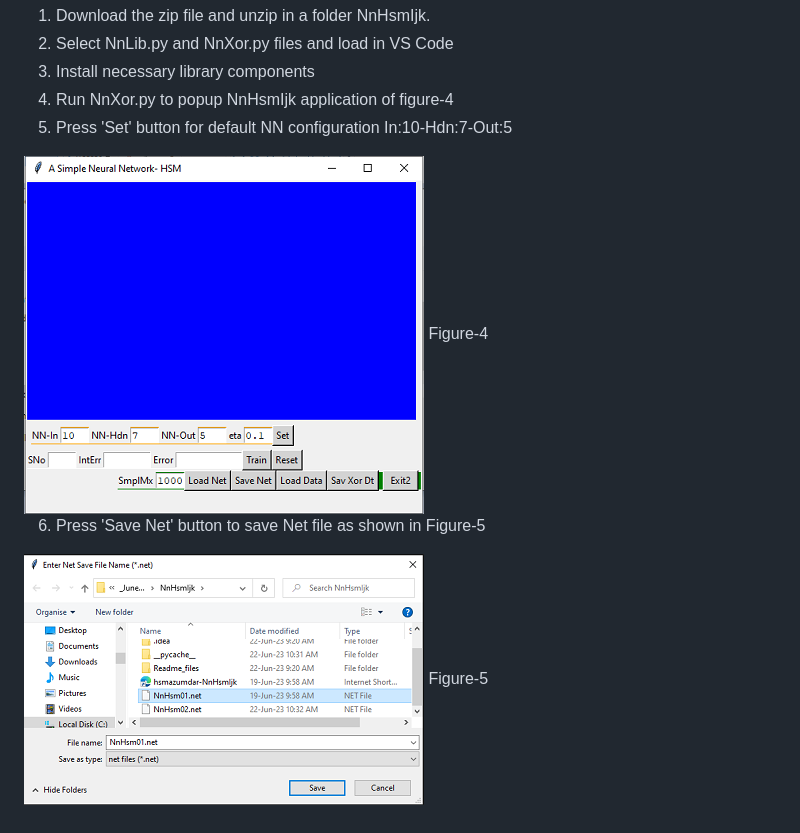
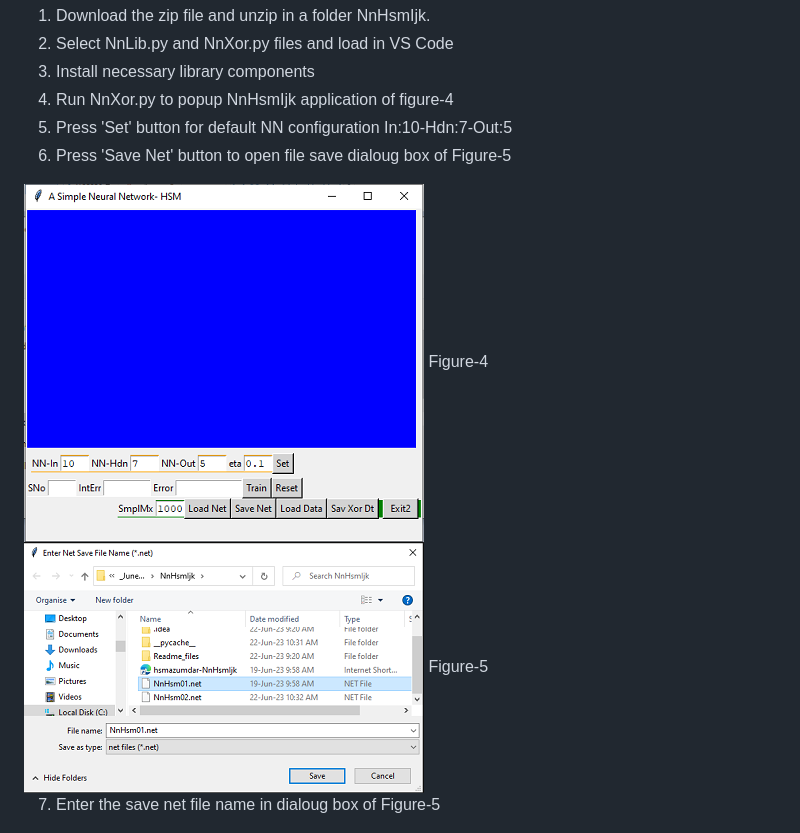
Before and after one commit to hsmazumdar/NnHsmIjk, a Markdown page: README.md, the part around the change. GitHub-like rendering.

```diff
--- a/README.md
+++ b/README.md
@@ -37,15 +37,17 @@ Quick Start Steps-
 3. Install necessary library components
 4. Run NnXor.py to popup NnHsmIjk application of figure-4
 5. Press 'Set' button for default NN configuration In:10-Hdn:7-Out:5
+6. Press 'Save Net' button to open file save dialoug box of Figure-5
 
 <img src="Readme_files/Main.png">
 Figure-4
 
 
-6. Press 'Save Net' button to save Net file as shown in Figure-5
 
 <img src="Readme_files/SaveNet.png">
 Figure-5
+
+7. Enter the save net file name in dialoug box of Figure-5
 
 
 
```
